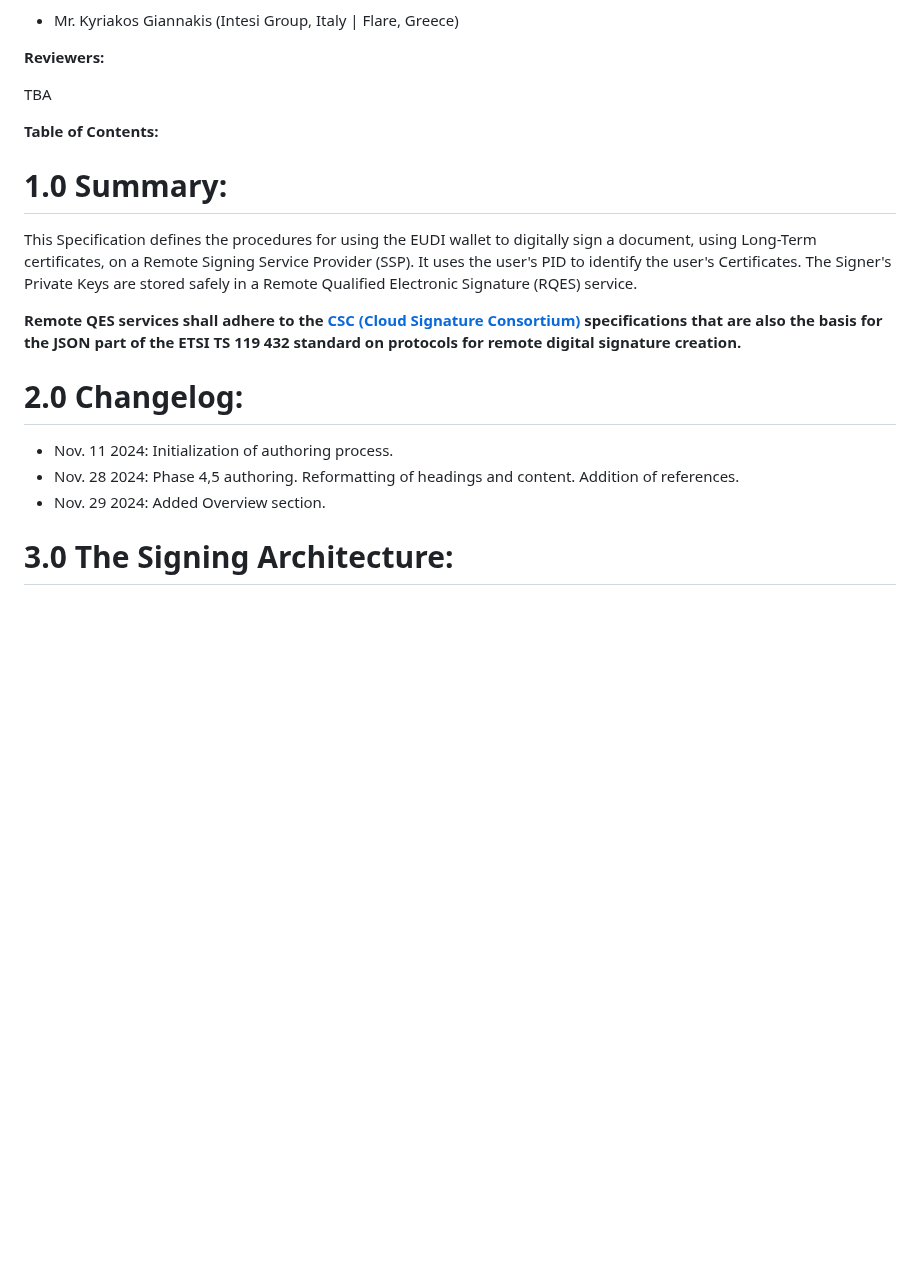
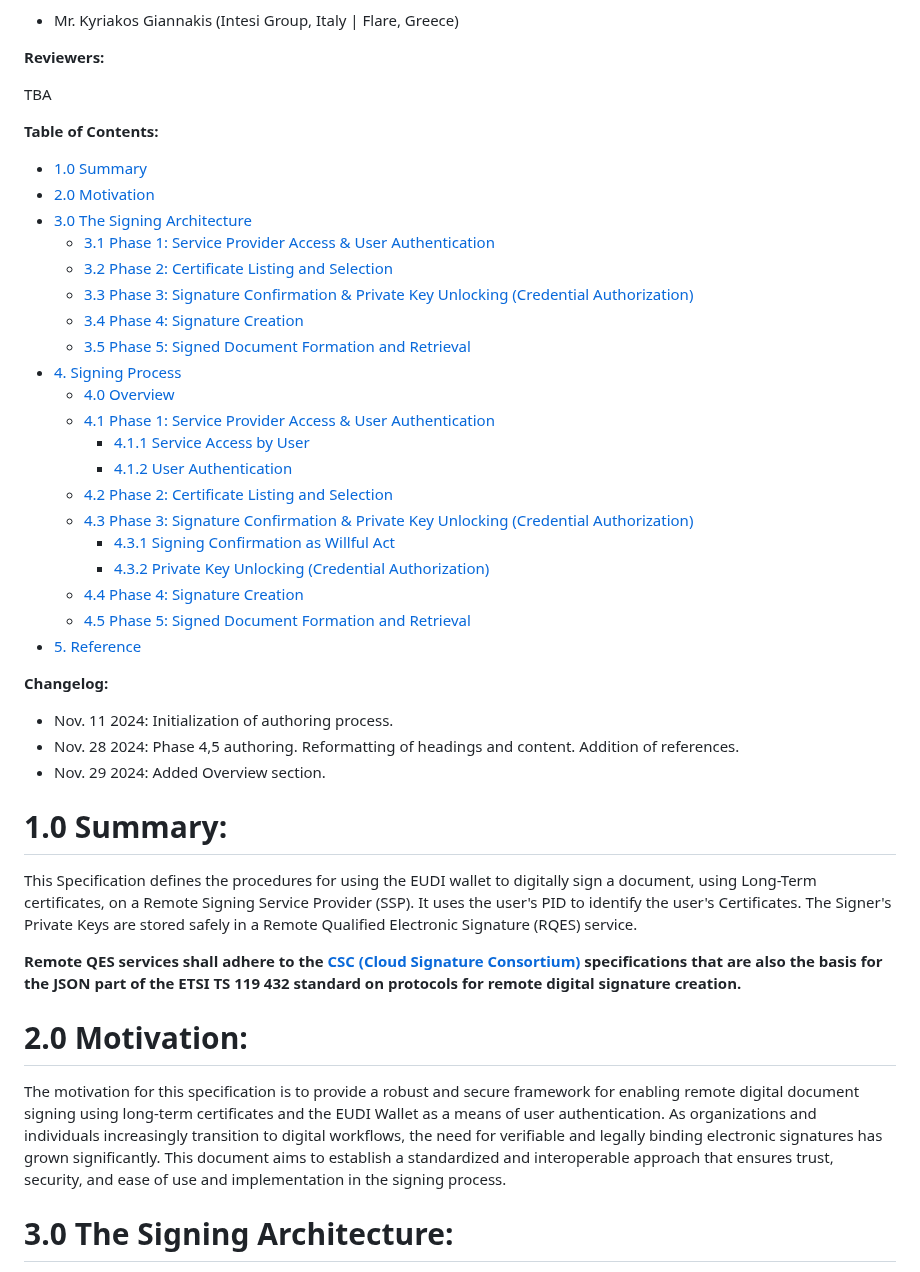
Before and after one commit to EWC-consortium/eudi-wallet-rfcs, a Markdown page: ewc-rfc010-long-term-certifice-qes-creation.md, the part around the change. GitHub-like rendering; blank space fills up the shorter version.

Commit message:
RFC-010: Moved changelog. Added TOC, added Motivation.

```diff
--- a/ewc-rfc010-long-term-certifice-qes-creation.md
+++ b/ewc-rfc010-long-term-certifice-qes-creation.md
@@ -12,17 +12,42 @@ TBA
 
 **Table of Contents:**
 
+- [1.0 Summary](#10-summary)
+- [2.0 Motivation](#20-motivation)
+- [3.0 The Signing Architecture](#30-the-signing-architecture)
+    - [3.1 Phase 1: Service Provider Access & User Authentication](#31-phase-1-service-provider-access--user-authentication)
+    - [3.2 Phase 2: Certificate Listing and Selection](#32-phase-2-certificate-listing-and-selection)
+    - [3.3 Phase 3: Signature Confirmation & Private Key Unlocking (Credential Authorization)](#33-phase-3-signature-confirmation--private-key-unlocking-credential-authorization)
+    - [3.4 Phase 4: Signature Creation](#34-phase-4-signature-creation)
+    - [3.5 Phase 5: Signed Document Formation and Retrieval](#35-phase-5-signed-document-formation-and-retrieval)
+- [4. Signing Process](#4-signing-process)
+    - [4.0 Overview](#40-overview)
+    - [4.1 Phase 1: Service Provider Access & User Authentication](#41-phase-1-service-provider-access--user-authentication)
+        - [4.1.1 Service Access by User](#411-service-access-by-user)
+        - [4.1.2 User Authentication](#412-user-authentication)
+    - [4.2 Phase 2: Certificate Listing and Selection](#42-phase-2-certificate-listing-and-selection)
+    - [4.3 Phase 3: Signature Confirmation & Private Key Unlocking (Credential Authorization)](#43-phase-3-signature-confirmation--private-key-unlocking-credential-authorization)
+        - [4.3.1 Signing Confirmation as Willful Act](#431-signing-confirmation-as-willful-act)
+        - [4.3.2 Private Key Unlocking (Credential Authorization)](#432-private-key-unlocking-credential-authorization)
+    - [4.4 Phase 4: Signature Creation](#44-phase-4-signature-creation)
+    - [4.5 Phase 5: Signed Document Formation and Retrieval](#45-phase-5-signed-document-formation-and-retrieval)
+- [5. Reference](#5-reference)
+
+**Changelog:**
+
+- Nov. 11 2024: Initialization of authoring process.
+- Nov. 28 2024: Phase 4,5 authoring. Reformatting of headings and content. Addition of references.
+- Nov. 29 2024: Added Overview section.
+
 # 1.0 Summary:
 
 This Specification defines the procedures for using the EUDI wallet to digitally sign a document, using Long-Term certificates, on a Remote Signing Service Provider (SSP). It uses the user's PID to identify the user's Certificates. The Signer's Private Keys are stored safely in a Remote Qualified Electronic Signature (RQES) service.
 
 **Remote QES services shall adhere to the [CSC (Cloud Signature Consortium)](https://cloudsignatureconsortium.org/wp-content/uploads/2023/04/csc-api-v2.0.0.2.pdf) specifications that are also the basis for the JSON part of the ETSI TS 119 432 standard on protocols for remote digital signature creation.**
 
-# 2.0 Changelog:
+# 2.0 Motivation:
 
-- Nov. 11 2024: Initialization of authoring process.
-- Nov. 28 2024: Phase 4,5 authoring. Reformatting of headings and content. Addition of references.
-- Nov. 29 2024: Added Overview section.
+The motivation for this specification is to provide a robust and secure framework for enabling remote digital document signing using long-term certificates and the EUDI Wallet as a means of user authentication. As organizations and individuals increasingly transition to digital workflows, the need for verifiable and legally binding electronic signatures has grown significantly. This document aims to establish a standardized and interoperable approach that ensures trust, security, and ease of use and implementation in the signing process.
 
 # 3.0 The Signing Architecture:
 
```
